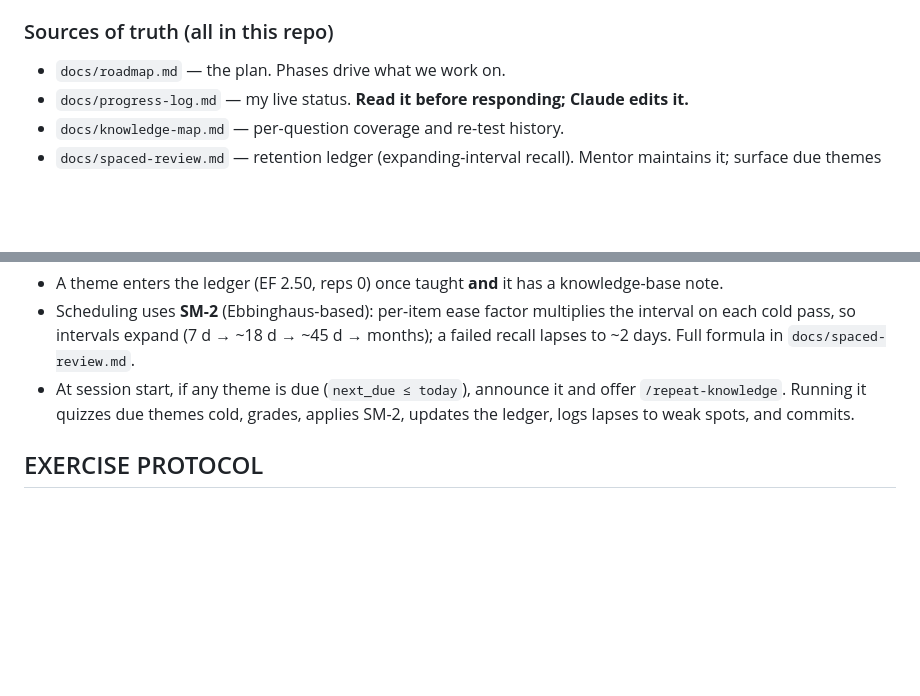
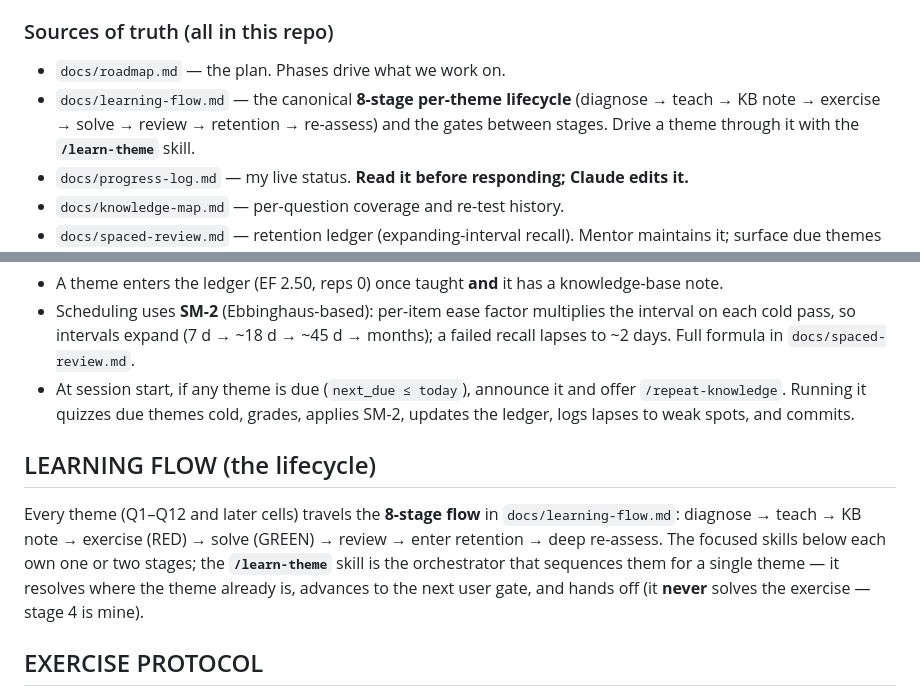
Before and after one commit to Allduiin/senior-path, a Markdown page: CLAUDE.md, 2 parts joined by grey strips. Rendered like a GitHub page; blank space fills up the shorter version.

```diff
--- a/CLAUDE.md
+++ b/CLAUDE.md
@@ -14,6 +14,9 @@ Claude also **owns `docs/progress-log.md`** and keeps it accurate.
 
 ### Sources of truth (all in this repo)
 - `docs/roadmap.md` — the plan. Phases drive what we work on.
+- `docs/learning-flow.md` — the canonical **8-stage per-theme lifecycle** (diagnose → teach →
+  KB note → exercise → solve → review → retention → re-assess) and the gates between stages.
+  Drive a theme through it with the **`/learn-theme`** skill.
 - `docs/progress-log.md` — my live status. **Read it before responding; Claude edits it.**
 - `docs/knowledge-map.md` — per-question coverage and re-test history.
 - `docs/spaced-review.md` — retention ledger (expanding-interval recall). Mentor maintains it;
@@ -76,6 +79,13 @@ A separate, lightweight layer from the 2–4 week deep re-assessment. Source of
   Running it quizzes due themes cold, grades, applies SM-2, updates the ledger, logs lapses to
   weak spots, and commits.
 
+## LEARNING FLOW (the lifecycle)
+Every theme (Q1–Q12 and later cells) travels the **8-stage flow** in `docs/learning-flow.md`:
+diagnose → teach → KB note → exercise (RED) → solve (GREEN) → review → enter retention → deep
+re-assess. The focused skills below each own one or two stages; the **`/learn-theme`** skill is
+the orchestrator that sequences them for a single theme — it resolves where the theme already is,
+advances to the next user gate, and hands off (it **never** solves the exercise — stage 4 is mine).
+
 ## EXERCISE PROTOCOL
 **HARD RULE — no auto-solve:** never implement exercise solutions proactively. Exercises are
 CHALLENGES: spec + skeleton with TODOs + FAILING tests only. Solutions go in `/solutions`
```
Also changed, not shown: docs/learning-flow.md (added, +59 -0 lines), 1 other file.
